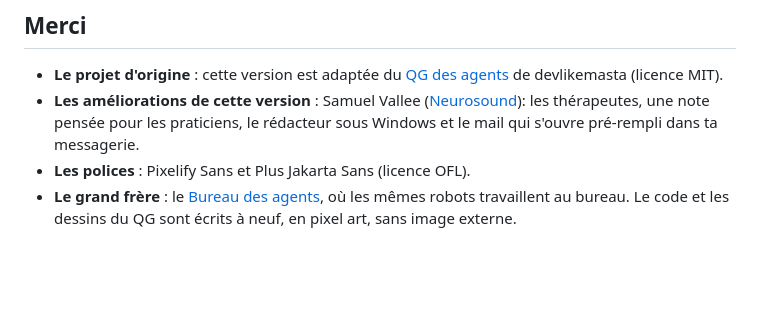
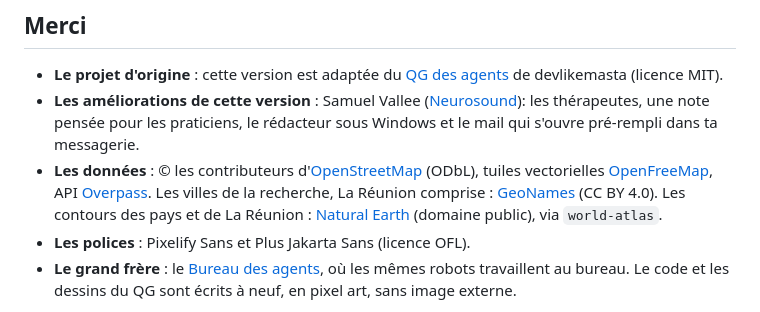
Before and after one commit to Reso-Ai/qg-des-agents, a Markdown page: README.md, the part around the change. GitHub-like rendering; blank space fills up the shorter version.

Commit message:
README : les crédits des données (OpenStreetMap, GeoNames, Natural Earth), La Réunion comprise
Co-Authored-By: Claude Opus 5.5 <noreply@anthropic.com>

```diff
--- a/README.md
+++ b/README.md
@@ -121,6 +121,10 @@ autre pays. Le fichier [CLAUDE.md](CLAUDE.md) lui explique comment le projet est
   devlikemasta (licence MIT).
 - **Les améliorations de cette version** : Samuel Vallee ([Neurosound](https://neurosound.bio)): les thérapeutes, une note pensée pour les praticiens, le rédacteur sous Windows et le mail qui s'ouvre
   pré-rempli dans ta messagerie.
+- **Les données** : © les contributeurs d'[OpenStreetMap](https://www.openstreetmap.org/copyright) (ODbL), tuiles vectorielles
+  [OpenFreeMap](https://openfreemap.org), API [Overpass](https://overpass-api.de). Les villes de la recherche, La Réunion
+  comprise : [GeoNames](https://www.geonames.org) (CC BY 4.0). Les contours des pays et de La Réunion :
+  [Natural Earth](https://www.naturalearthdata.com) (domaine public), via `world-atlas`.
 - **Les polices** : Pixelify Sans et Plus Jakarta Sans (licence OFL).
 - **Le grand frère** : le [Bureau des agents](https://github.com/devlikemasta/bureau-des-agents), où les mêmes robots
   travaillent au bureau. Le code et les dessins du QG sont écrits à neuf, en pixel art, sans image externe.
```
